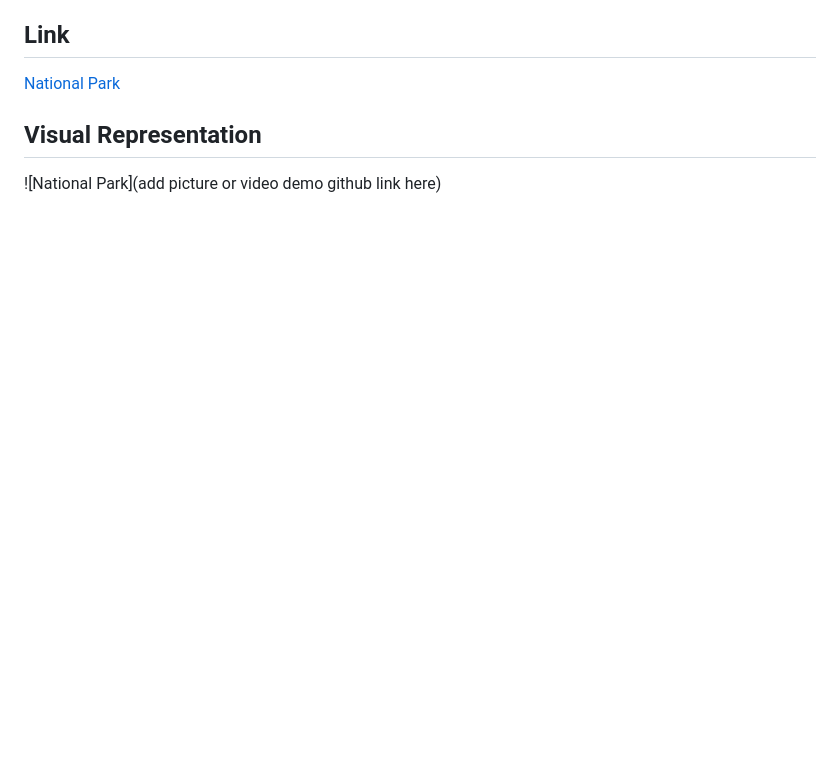
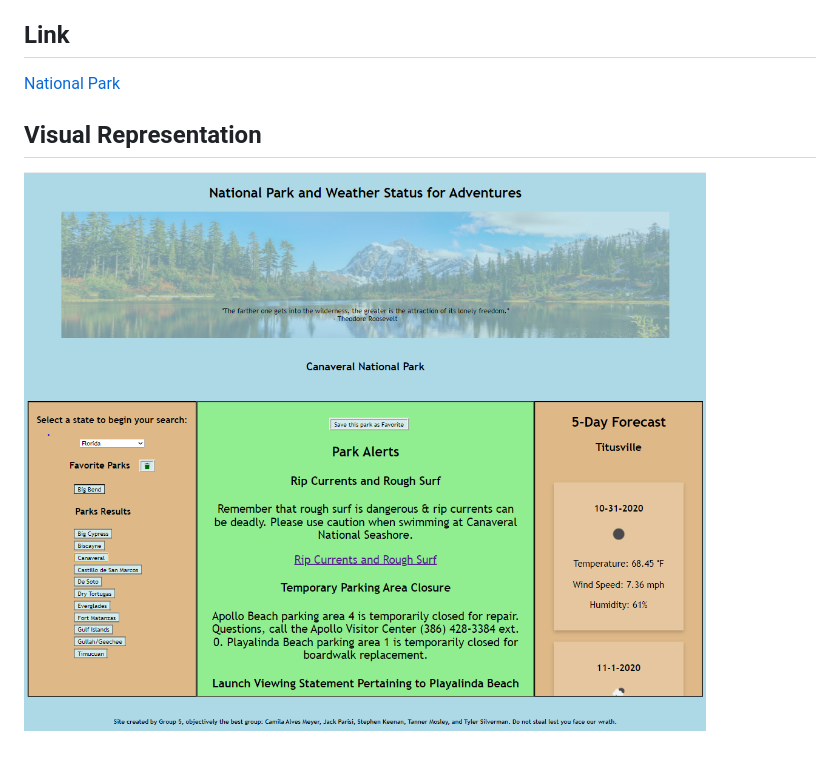
Before and after one commit to jackparisi/Group-5-Project-1, a Markdown page: README.md, the part around the change. Rendered like a GitHub page; pictures changed too: assets/image/liveSiteImage.PNG; blank space fills up the shorter version.

Commit message:
Added picture link to readMe and updated picture with correct spelling

```diff
--- a/README.md
+++ b/README.md
@@ -8,4 +8,4 @@ By selecting a state from the dropdown menu, a list of national parks located in
 [National Park]( https://jackparisi.github.io/Group-5-Project-1/)
 
 ## Visual Representation
-![National Park](add picture or video demo github link here)
+![National Park](https://github.com/jackparisi/Group-5-Project-1/blob/main/assets/image/liveSiteImage.PNG)
```
